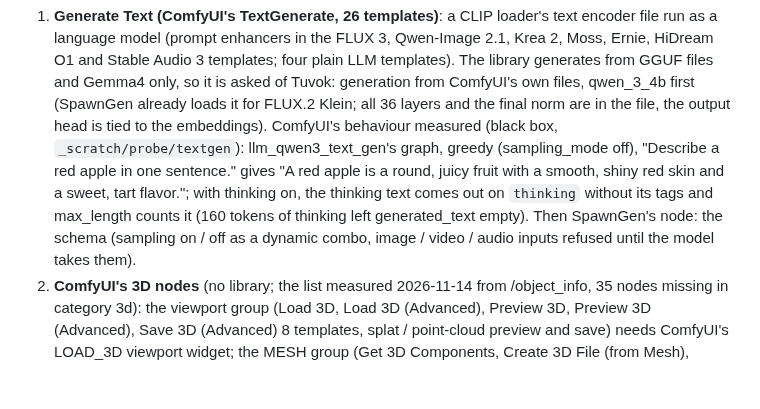
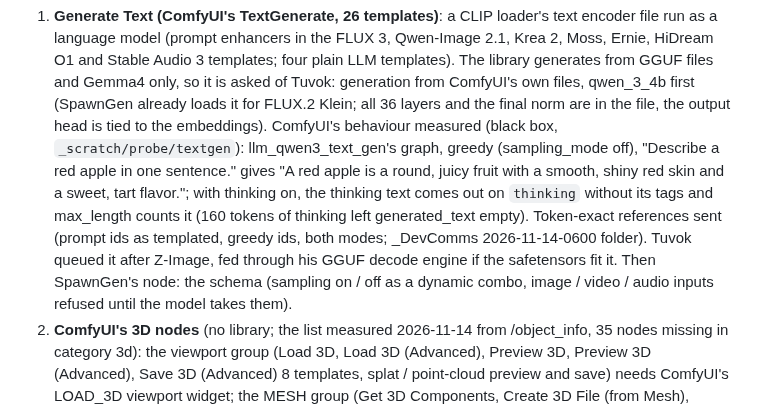
Before and after one commit to LostBeard/SpawnGen, a Markdown page: docs/PLANS.md, the part around the change. Drawn GitHub-style; blank space fills up the shorter version.

Commit message:
PLANS.md: Generate Text's token-exact references sent to Tuvok; queued after Z-Image
Co-Authored-By: Claude Opus 5.5 <noreply@anthropic.com>
Claude-Session: https://claude.ai/code/session_01ULMSNoFJs4qtRSKswqHjKB

```diff
--- a/docs/PLANS.md
+++ b/docs/PLANS.md
@@ -16,7 +16,8 @@ browser, with no Python. SpawnGen also works out the SpawnDev libraries on a rea
    measured (black box, `_scratch/probe/textgen`): llm_qwen3_text_gen's graph, greedy (sampling_mode off), "Describe a red apple in one
    sentence." gives "A red apple is a round, juicy fruit with a smooth, shiny red skin and a sweet, tart flavor."; with thinking on, the
    thinking text comes out on `thinking` without its tags and max_length counts it (160 tokens of thinking left generated_text empty).
-   Then SpawnGen's node: the schema (sampling on / off as a dynamic combo, image / video / audio inputs refused until the model takes them).
+   Token-exact references sent (prompt ids as templated, greedy ids, both modes; _DevComms 2026-11-14-0600 folder). Tuvok queued it after
+   Z-Image, fed through his GGUF decode engine if the safetensors fit it. Then SpawnGen's node: the schema (sampling on / off as a dynamic combo, image / video / audio inputs refused until the model takes them).
 2. **ComfyUI's 3D nodes** (no library; the list measured 2026-11-14 from /object_info, 35 nodes missing in category 3d): the viewport
    group (Load 3D, Load 3D (Advanced), Preview 3D, Preview 3D (Advanced), Save 3D (Advanced) 8 templates, splat / point-cloud preview and save)
    needs ComfyUI's LOAD_3D viewport widget; the MESH group (Get 3D Components, Create 3D File (from Mesh), Rotate / Merge Meshes, Weld
```
